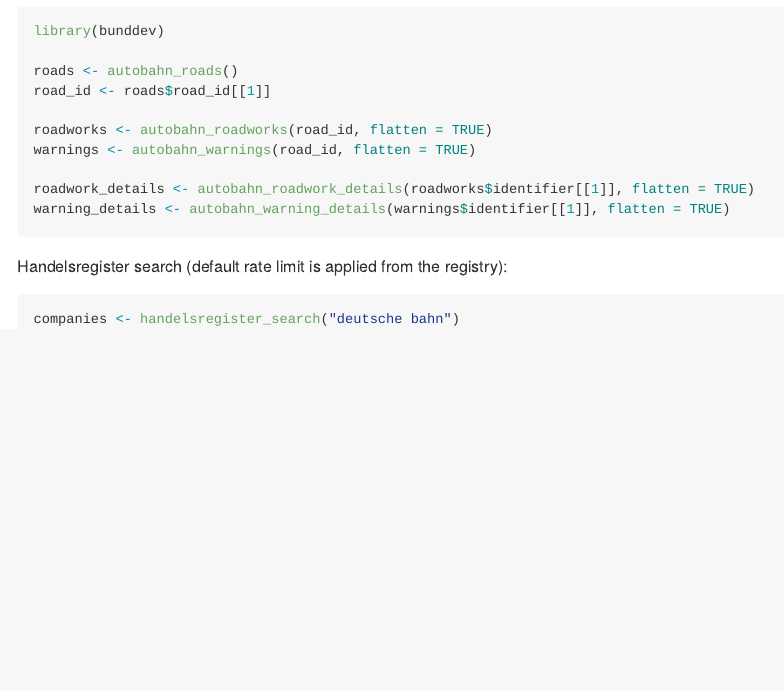
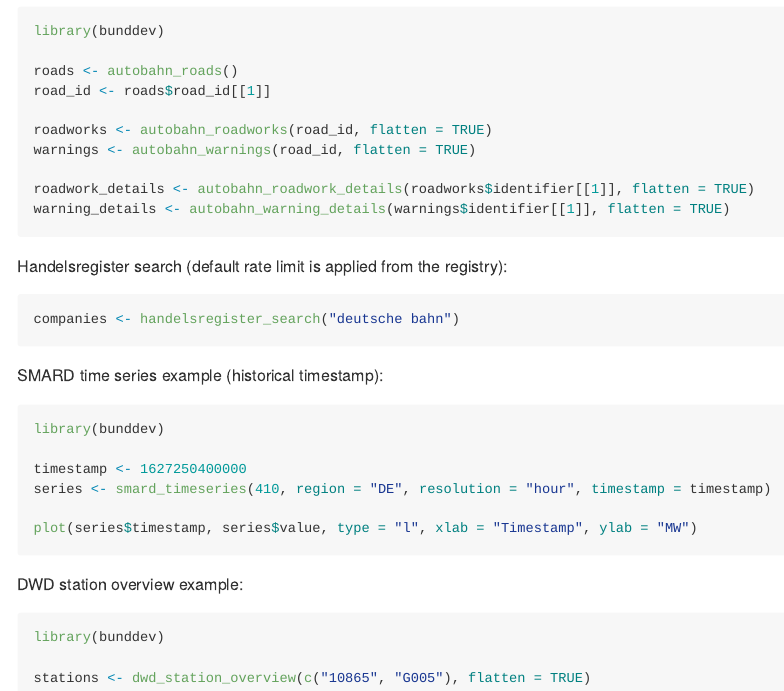
Before and after one commit to mchlbckr/bunddev, an R Markdown document (README.Rmd): the page in a window 1100 px wide, from 1530 px down. The pictures show the output file README.md that the author committed with the source, drawn offline in the style of GitHub; badge pictures from the web are left out.

Commit message:
Add SMARD and DWD examples

````diff
--- a/README.Rmd
+++ b/README.Rmd
@@ -96,3 +96,22 @@ Handelsregister search (default rate limit is applied from the registry):
 ```{r handelsregister, eval = FALSE}
 companies <- handelsregister_search("deutsche bahn")
 ```
+
+SMARD time series example (historical timestamp):
+
+```{r smard, eval = FALSE}
+library(bunddev)
+
+timestamp <- 1627250400000
+series <- smard_timeseries(410, region = "DE", resolution = "hour", timestamp = timestamp)
+
+plot(series$timestamp, series$value, type = "l", xlab = "Timestamp", ylab = "MW")
+```
+
+DWD station overview example:
+
+```{r dwd, eval = FALSE}
+library(bunddev)
+
+stations <- dwd_station_overview(c("10865", "G005"), flatten = TRUE)
+```
````
Also changed, not shown: vignettes/getting-started.Rmd (+15 -0 lines), README.md.
